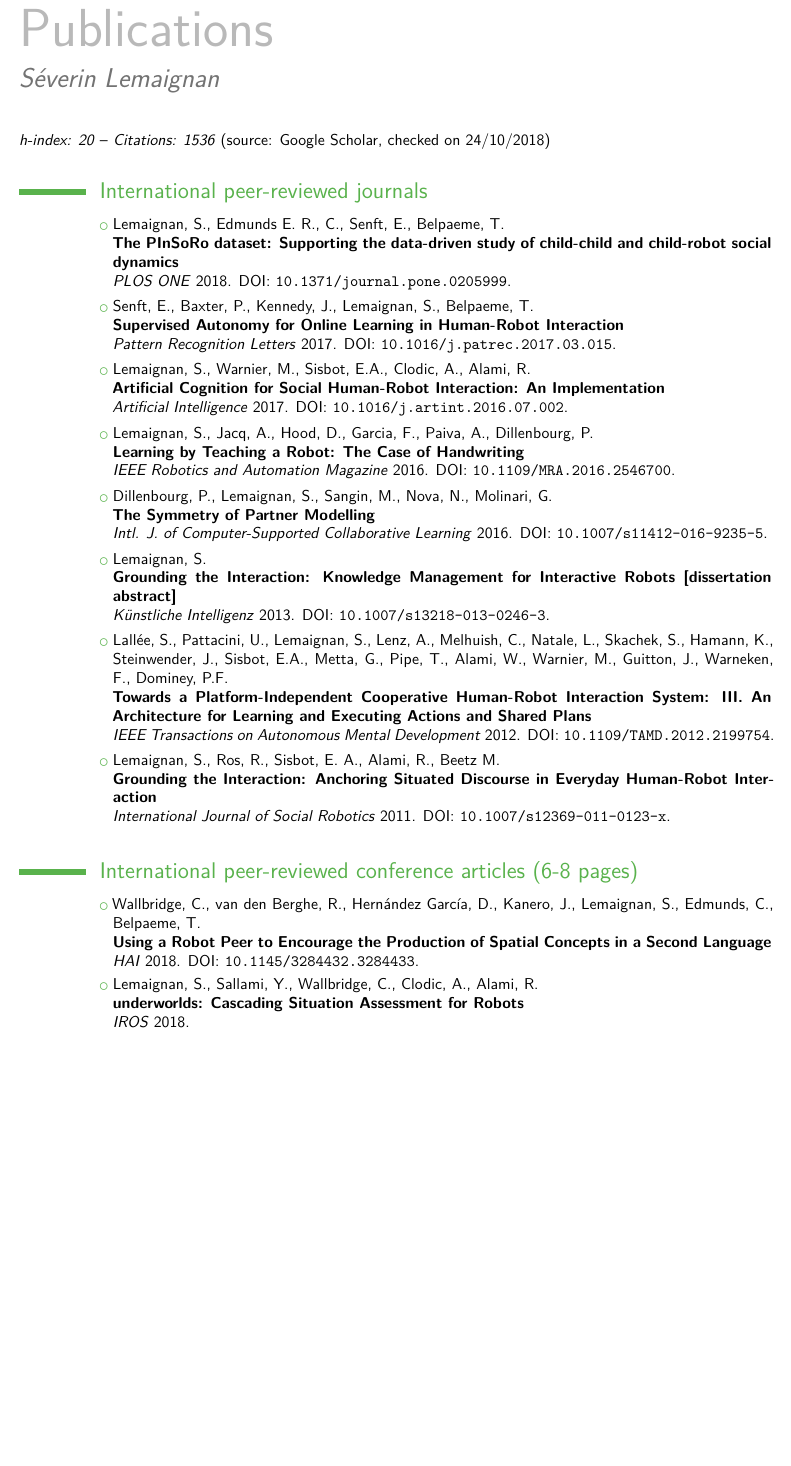
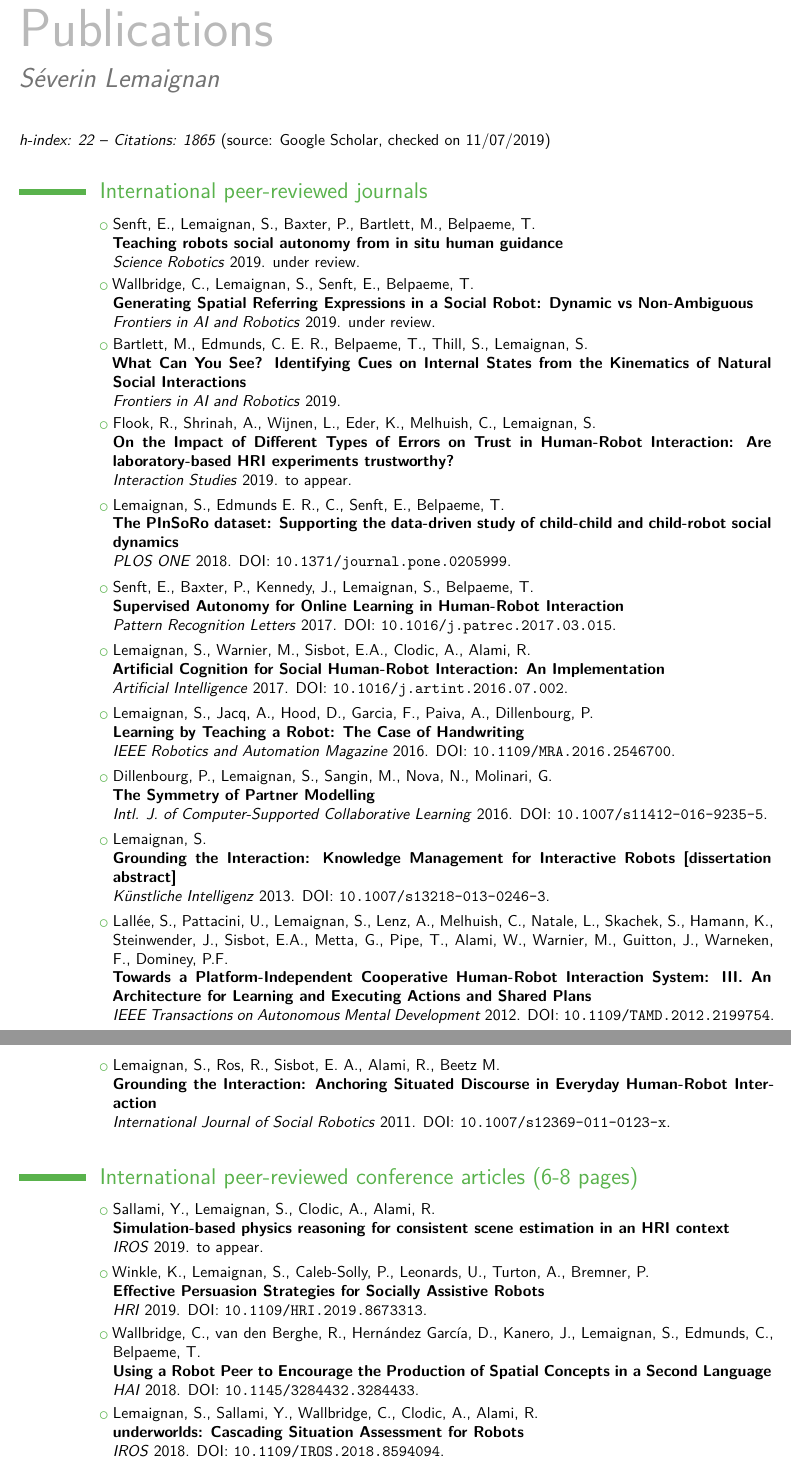
Before and after one commit to severin-lemaignan/cv, a LaTeX CV (publications.tex): part of page 1 of 5 before the commit and two parts of pages 1 and 2 of 5 after it, the two joined at a grey line, cut so that both start at the same text, the shorter picture padded with empty space. Compiled offline with XeLaTeX.

Commit message:
Updated pub list

```diff
--- a/publications.tex
+++ b/publications.tex
@@ -11,9 +11,13 @@
 \title{S\'everin Lemaignan}
 \begin{document}
 \maketitle
-\emph{h-index: 20} -- \emph{Citations: 1536} (source: Google Scholar, checked on 24/10/2018)
+\emph{h-index: 22} -- \emph{Citations: 1865} (source: Google Scholar, checked on 11/07/2019)
 
 \vspace{1em}\section{International peer-reviewed journals}
+\vspace{0.2em}\cvlistitem{Senft, E., Lemaignan, S., Baxter, P., Bartlett, M., Belpaeme, T. \\ \textbf{Teaching robots social autonomy from in situ human guidance} \\ \textit{Science Robotics} 2019. under review.}
+\vspace{0.2em}\cvlistitem{Wallbridge, C., Lemaignan, S., Senft, E., Belpaeme, T. \\ \textbf{Generating Spatial Referring Expressions in a Social Robot: Dynamic vs Non-Ambiguous} \\ \textit{Frontiers in AI and Robotics} 2019. under review.}
+\vspace{0.2em}\cvlistitem{Bartlett, M., Edmunds, C. E. R., Belpaeme, T., Thill, S., Lemaignan, S. \\ \textbf{What Can You See? Identifying Cues on Internal States from the Kinematics of Natural Social Interactions} \\ \textit{Frontiers in AI and Robotics} 2019.}
+\vspace{0.2em}\cvlistitem{Flook, R., Shrinah, A., Wijnen, L., Eder, K., Melhuish, C., Lemaignan, S. \\ \textbf{On the Impact of Different Types of Errors on Trust in Human-Robot Interaction: Are laboratory-based HRI experiments trustworthy?} \\ \textit{Interaction Studies} 2019. to appear.}
 \vspace{0.2em}\cvlistitem{Lemaignan, S., Edmunds E. R., C., Senft, E., Belpaeme, T. \\ \textbf{The PInSoRo dataset: Supporting the data-driven study of child-child and child-robot social dynamics} \\ \textit{PLOS ONE} 2018. DOI:~\texttt{\href{https://doi.org/10.1371/journal.pone.0205999}{10.1371/journal.pone.0205999}}.}
 \vspace{0.2em}\cvlistitem{Senft, E., Baxter, P., Kennedy, J., Lemaignan, S., Belpaeme, T. \\ \textbf{Supervised Autonomy for Online Learning in Human-Robot Interaction} \\ \textit{Pattern Recognition Letters} 2017. DOI:~\texttt{\href{https://doi.org/10.1016/j.patrec.2017.03.015}{10.1016/j.patrec.2017.03.015}}.}
 \vspace{0.2em}\cvlistitem{Lemaignan, S., Warnier, M., Sisbot, E.A., Clodic, A., Alami, R. \\ \textbf{Artificial Cognition for Social Human-Robot Interaction: An Implementation} \\ \textit{Artificial Intelligence} 2017. DOI:~\texttt{\href{https://doi.org/10.1016/j.artint.2016.07.002}{10.1016/j.artint.2016.07.002}}.}
@@ -23,8 +27,10 @@
 \vspace{0.2em}\cvlistitem{Lallée, S., Pattacini, U., Lemaignan, S., Lenz, A., Melhuish, C., Natale, L., Skachek, S., Hamann, K., Steinwender, J., Sisbot, E.A., Metta, G., Pipe, T., Alami, W., Warnier, M., Guitton, J., Warneken, F., Dominey, P.F. \\ \textbf{Towards a Platform-Independent Cooperative Human-Robot Interaction System: III. An Architecture for Learning and Executing Actions and Shared Plans} \\ \textit{IEEE Transactions on Autonomous Mental Development} 2012. DOI:~\texttt{\href{https://doi.org/10.1109/TAMD.2012.2199754}{10.1109/TAMD.2012.2199754}}.}
 \vspace{0.2em}\cvlistitem{Lemaignan, S., Ros, R., Sisbot, E. A., Alami, R., Beetz M. \\ \textbf{Grounding the Interaction: Anchoring Situated Discourse in Everyday Human-Robot Interaction} \\ \textit{International Journal of Social Robotics} 2011. DOI:~\texttt{\href{https://doi.org/10.1007/s12369-011-0123-x}{10.1007/s12369-011-0123-x}}.}
 \vspace{1em}\section{International peer-reviewed conference articles (6-8 pages)}
+\vspace{0.2em}\cvlistitem{Sallami, Y., Lemaignan, S., Clodic, A., Alami, R. \\ \textbf{Simulation-based physics reasoning for consistent scene estimation in an HRI context} \\ \textit{IROS} 2019. to appear.}
+\vspace{0.2em}\cvlistitem{Winkle, K., Lemaignan, S., Caleb-Solly, P., Leonards, U., Turton, A., Bremner, P. \\ \textbf{Effective Persuasion Strategies for Socially Assistive Robots} \\ \textit{HRI} 2019. DOI:~\texttt{\href{https://doi.org/10.1109/HRI.2019.8673313}{10.1109/HRI.2019.8673313}}.}
 \vspace{0.2em}\cvlistitem{Wallbridge, C., van den Berghe, R., Hernández García, D., Kanero, J., Lemaignan, S., Edmunds, C., Belpaeme, T. \\ \textbf{Using a Robot Peer to Encourage the Production of Spatial Concepts in a Second Language} \\ \textit{HAI} 2018. DOI:~\texttt{\href{https://doi.org/10.1145/3284432.3284433}{10.1145/3284432.3284433}}.}
-\vspace{0.2em}\cvlistitem{Lemaignan, S., Sallami, Y., Wallbridge, C., Clodic, A., Alami, R. \\ \textbf{underworlds: Cascading Situation Assessment for Robots} \\ \textit{IROS} 2018.}
+\vspace{0.2em}\cvlistitem{Lemaignan, S., Sallami, Y., Wallbridge, C., Clodic, A., Alami, R. \\ \textbf{underworlds: Cascading Situation Assessment for Robots} \\ \textit{IROS} 2018. DOI:~\texttt{\href{https://doi.org/10.1109/IROS.2018.8594094}{10.1109/IROS.2018.8594094}}.}
 \vspace{0.2em}\cvlistitem{Senft, E., Lemaignan, S., Bartlett, M., Baxter, P., Belpaeme, T. \\ \textbf{Robots in the classroom: Learning to be a Good Tutor} \\ \textit{HRI -- Workshop R4L 'Robots for Learning'} 2018.}
 \vspace{0.2em}\cvlistitem{Irfan, B., Kennedy, J., Lemaignan, S., Papadopoulos, F., Senft, E., Belpaeme, T. \\ \textbf{Social psychology and Human-Robot Interaction: an Uneasy Marriage} \\ \textit{alt.HRI} 2018. DOI:~\texttt{\href{https://doi.org/10.1145/3173386.3173389}{10.1145/3173386.3173389}}.}
 \vspace{0.2em}\cvlistitem{Wallbridge, C., Lemaignan, S., Belpaeme, T. \\ \textbf{Qualitative Review of Object Recognition Techniques for Tabletop Manipulation} \\ \textit{HAI} 2017. DOI:~\texttt{\href{https://doi.org/10.1145/3125739.3132593}{10.1145/3125739.3132593}}.}
```
Also changed, not shown: publications.pdf, publications.tex (2 more changed lines).
